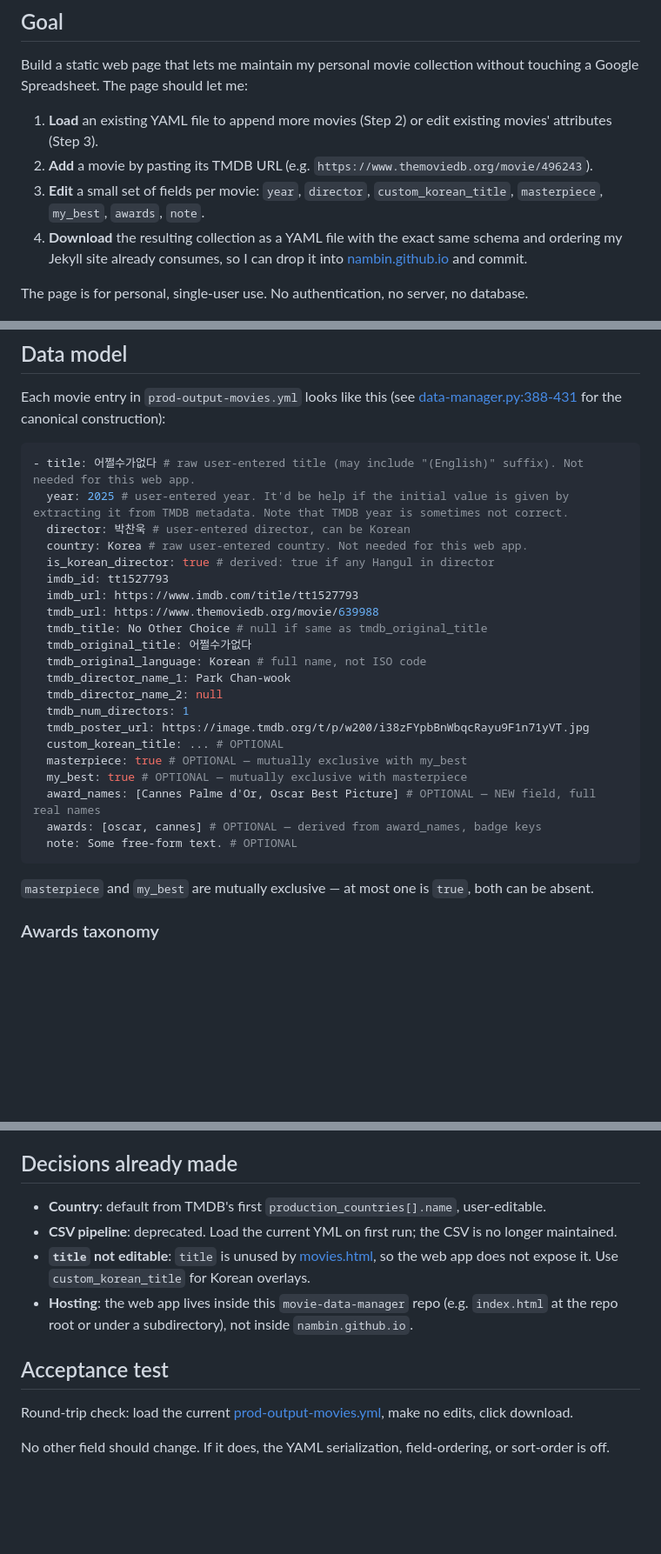
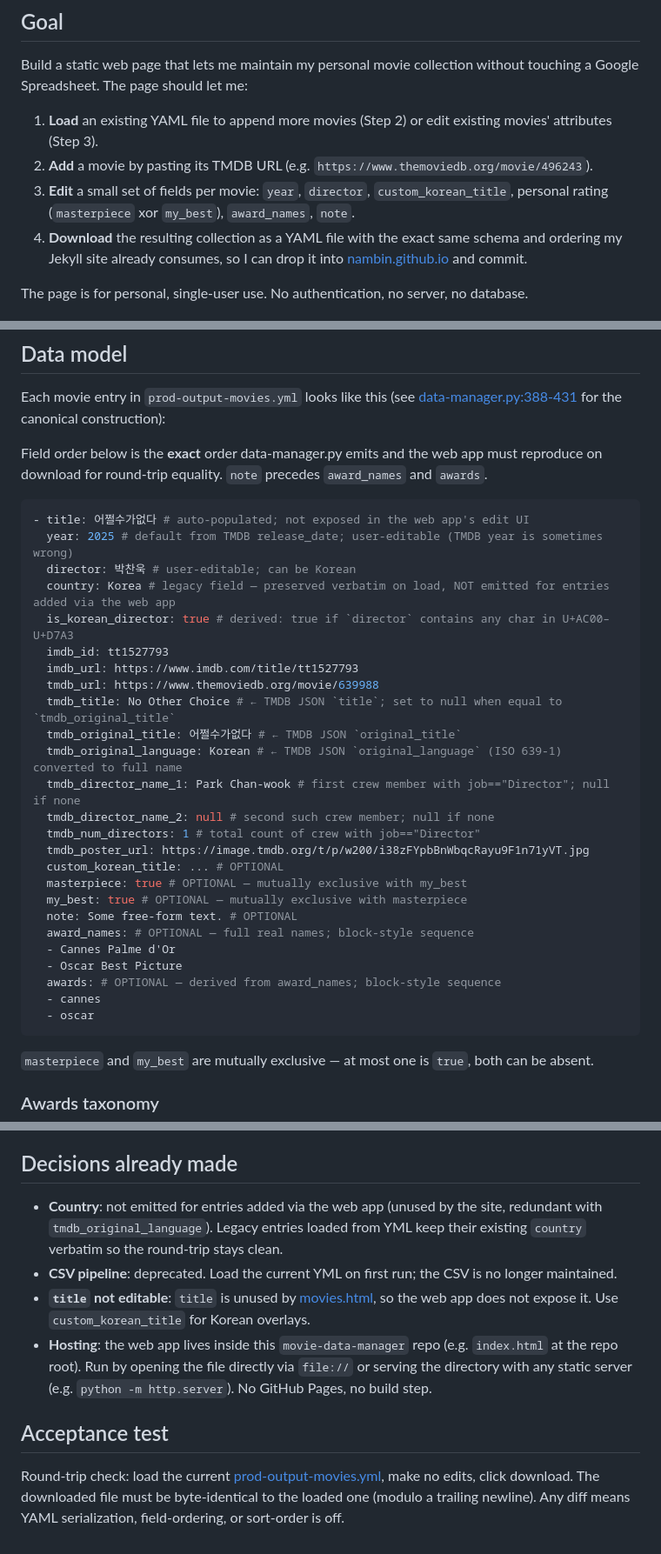
Before and after one commit to nambin/movie-data-manager, a Markdown page: web-app-prompt.md, 3 parts joined by grey strips. Shown at 87% size. Drawn GitHub-style; blank space fills up the shorter version.

````diff
--- a/web-app-prompt.md
+++ b/web-app-prompt.md
@@ -6,7 +6,7 @@ Build a static web page that lets me maintain my personal movie collection witho
 
 1. **Load** an existing YAML file to append more movies (Step 2) or edit existing movies' attributes (Step 3).
 2. **Add** a movie by pasting its TMDB URL (e.g. `https://www.themoviedb.org/movie/496243`).
-3. **Edit** a small set of fields per movie: `year`, `director`, `custom_korean_title`, `masterpiece`, `my_best`, `awards`, `note`.
+3. **Edit** a small set of fields per movie: `year`, `director`, `custom_korean_title`, personal rating (`masterpiece` xor `my_best`), `award_names`, `note`.
 4. **Download** the resulting collection as a YAML file with the exact same schema and ordering my Jekyll site already consumes, so I can drop it into [nambin.github.io](https://github.com/nambin/nambin.github.io) and commit.
 
 The page is for personal, single-user use. No authentication, no server, no database.
@@ -23,28 +23,34 @@ The web editor is the user-facing replacement for the CSV-editing step. It must
 
 Each movie entry in `prod-output-movies.yml` looks like this (see [data-manager.py:388-431](data-manager.py#L388-L431) for the canonical construction):
 
+Field order below is the **exact** order data-manager.py emits and the web app must reproduce on download for round-trip equality. `note` precedes `award_names` and `awards`.
+
 ```yaml
-- title: 어쩔수가없다 # raw user-entered title (may include "(English)" suffix). Not needed for this web app.
-  year: 2025 # user-entered year. It'd be help if the initial value is given by extracting it from TMDB metadata. Note that TMDB year is sometimes not correct.
-  director: 박찬욱 # user-entered director, can be Korean
-  country: Korea # raw user-entered country. Not needed for this web app.
-  is_korean_director: true # derived: true if any Hangul in director
+- title: 어쩔수가없다 # auto-populated; not exposed in the web app's edit UI
+  year: 2025 # default from TMDB release_date; user-editable (TMDB year is sometimes wrong)
+  director: 박찬욱 # user-editable; can be Korean
+  country: Korea # legacy field — preserved verbatim on load, NOT emitted for entries added via the web app
+  is_korean_director: true # derived: true if `director` contains any char in U+AC00–U+D7A3
   imdb_id: tt1527793
   imdb_url: https://www.imdb.com/title/tt1527793
   tmdb_url: https://www.themoviedb.org/movie/639988
-  tmdb_title: No Other Choice # null if same as tmdb_original_title
-  tmdb_original_title: 어쩔수가없다
-  tmdb_original_language: Korean # full name, not ISO code
-  tmdb_director_name_1: Park Chan-wook
-  tmdb_director_name_2: null
-  tmdb_num_directors: 1
+  tmdb_title: No Other Choice # ← TMDB JSON `title`; set to null when equal to `tmdb_original_title`
+  tmdb_original_title: 어쩔수가없다 # ← TMDB JSON `original_title`
+  tmdb_original_language: Korean # ← TMDB JSON `original_language` (ISO 639-1) converted to full name
+  tmdb_director_name_1: Park Chan-wook # first crew member with job=="Director"; null if none
+  tmdb_director_name_2: null # second such crew member; null if none
+  tmdb_num_directors: 1 # total count of crew with job=="Director"
   tmdb_poster_url: https://image.tmdb.org/t/p/w200/i38zFYpbBnWbqcRayu9F1n71yVT.jpg
   custom_korean_title: ... # OPTIONAL
   masterpiece: true # OPTIONAL — mutually exclusive with my_best
   my_best: true # OPTIONAL — mutually exclusive with masterpiece
-  award_names: [Cannes Palme d'Or, Oscar Best Picture] # OPTIONAL — NEW field, full real names
-  awards: [oscar, cannes] # OPTIONAL — derived from award_names, badge keys
   note: Some free-form text. # OPTIONAL
+  award_names: # OPTIONAL — full real names; block-style sequence
+  - Cannes Palme d'Or
+  - Oscar Best Picture
+  awards: # OPTIONAL — derived from award_names; block-style sequence
+  - cannes
+  - oscar
 ```
 
 `masterpiece` and `my_best` are mutually exclusive — at most one is `true`, both can be absent.
@@ -182,13 +190,11 @@ Save the working list to `localStorage` after every edit so an accidental refres
 
 ## Decisions already made
 
-- **Country**: default from TMDB's first `production_countries[].name`, user-editable.
+- **Country**: not emitted for entries added via the web app (unused by the site, redundant with `tmdb_original_language`). Legacy entries loaded from YML keep their existing `country` verbatim so the round-trip stays clean.
 - **CSV pipeline**: deprecated. Load the current YML on first run; the CSV is no longer maintained.
 - **`title` not editable**: `title` is unused by [movies.html](../nambin.github.io/movies.html), so the web app does not expose it. Use `custom_korean_title` for Korean overlays.
-- **Hosting**: the web app lives inside this `movie-data-manager` repo (e.g. `index.html` at the repo root or under a subdirectory), not inside `nambin.github.io`.
+- **Hosting**: the web app lives inside this `movie-data-manager` repo (e.g. `index.html` at the repo root). Run by opening the file directly via `file://` or serving the directory with any static server (e.g. `python -m http.server`). No GitHub Pages, no build step.
 
 ## Acceptance test
 
-Round-trip check: load the current [prod-output-movies.yml](prod-output-movies.yml), make no edits, click download.
-
-No other field should change. If it does, the YAML serialization, field-ordering, or sort-order is off.
+Round-trip check: load the current [prod-output-movies.yml](prod-output-movies.yml), make no edits, click download. The downloaded file must be byte-identical to the loaded one (modulo a trailing newline). Any diff means YAML serialization, field-ordering, or sort-order is off.
````
Also changed, not shown: other parts of web-app-prompt.md (+15 -13 lines).
